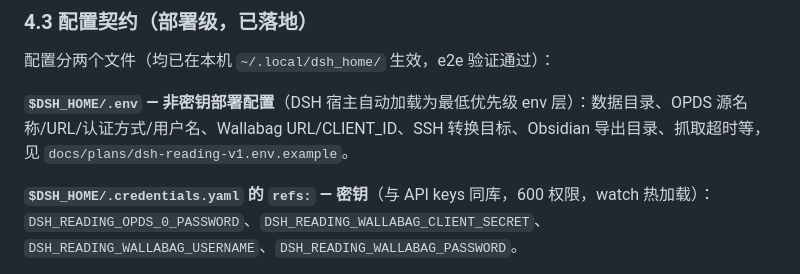
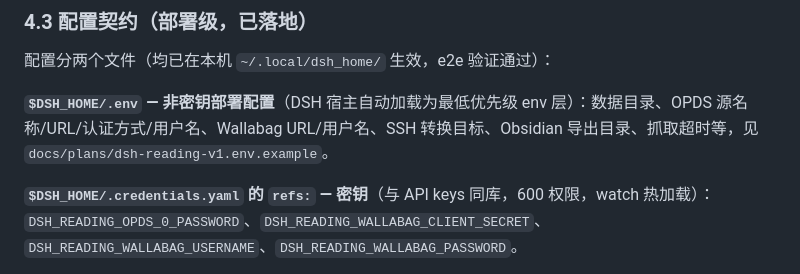
Before and after one commit to shiliai/dsh-plugins, a Markdown page: docs/plans/dsh-reading-v1.md, the part around the change. Rendered like a GitHub page.

```diff
--- a/docs/plans/dsh-reading-v1.md
+++ b/docs/plans/dsh-reading-v1.md
@@ -105,7 +105,7 @@ flowchart TB
 
 配置分两个文件（均已在本机 `~/.local/dsh_home/` 生效，e2e 验证通过）：
 
-**`$DSH_HOME/.env` — 非密钥部署配置**（DSH 宿主自动加载为最低优先级 env 层）：数据目录、OPDS 源名称/URL/认证方式/用户名、Wallabag URL/CLIENT_ID、SSH 转换目标、Obsidian 导出目录、抓取超时等，见 `docs/plans/dsh-reading-v1.env.example`。
+**`$DSH_HOME/.env` — 非密钥部署配置**（DSH 宿主自动加载为最低优先级 env 层）：数据目录、OPDS 源名称/URL/认证方式/用户名、Wallabag URL/用户名、SSH 转换目标、Obsidian 导出目录、抓取超时等，见 `docs/plans/dsh-reading-v1.env.example`。
 
 **`$DSH_HOME/.credentials.yaml` 的 `refs:` — 密钥**（与 API keys 同库，600 权限，watch 热加载）：`DSH_READING_OPDS_0_PASSWORD`、`DSH_READING_WALLABAG_CLIENT_SECRET`、`DSH_READING_WALLABAG_USERNAME`、`DSH_READING_WALLABAG_PASSWORD`。
 
```
